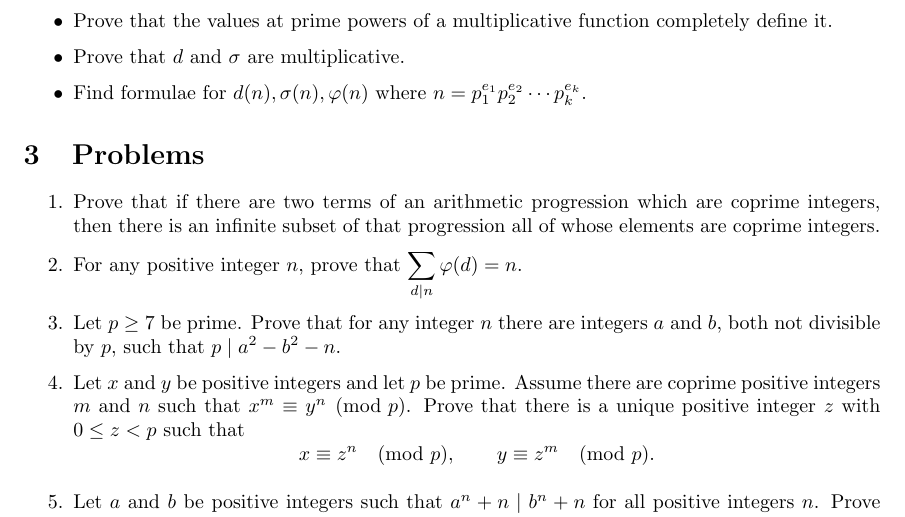
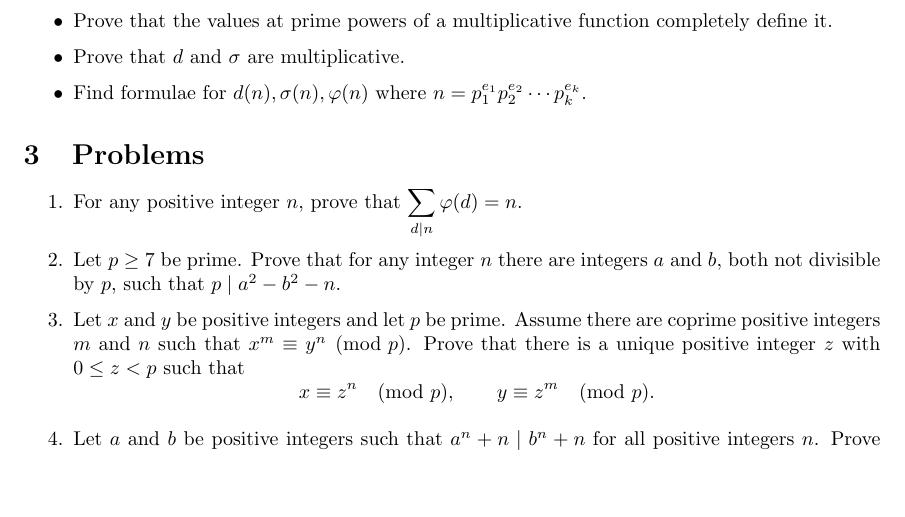
Before and after one commit to gispisquared/mathink, a LaTeX document (CampLevel/camp-level-lecture-2.tex): part of page 2 of 3, cut so that both start at the same text, the shorter picture padded with empty space. Compiled offline with pdfLaTeX.

Commit message:
Remove duplicate problem

```diff
--- a/CampLevel/camp-level-lecture-2.tex
+++ b/CampLevel/camp-level-lecture-2.tex
@@ -65,9 +65,6 @@ positive integers $a$ and $b$.
 \end{itemize}
 \section{Problems}
 \begin{enumerate}
-	\item Prove that if there are two terms of an arithmetic progression which are
-	      coprime integers, then there is an infinite subset of that
-	      progression all of whose elements are coprime integers.
 	\item For any positive integer $n$, prove that $\displaystyle\sum_{d\mid
 			      n}\varphi(d)=n$.
 	\item Let $p\ge 7$ be prime. Prove that for any integer $n$ there are integers $a$ and
```
Also changed, not shown: CampLevel/camp-level-lecture-2.pdf.
